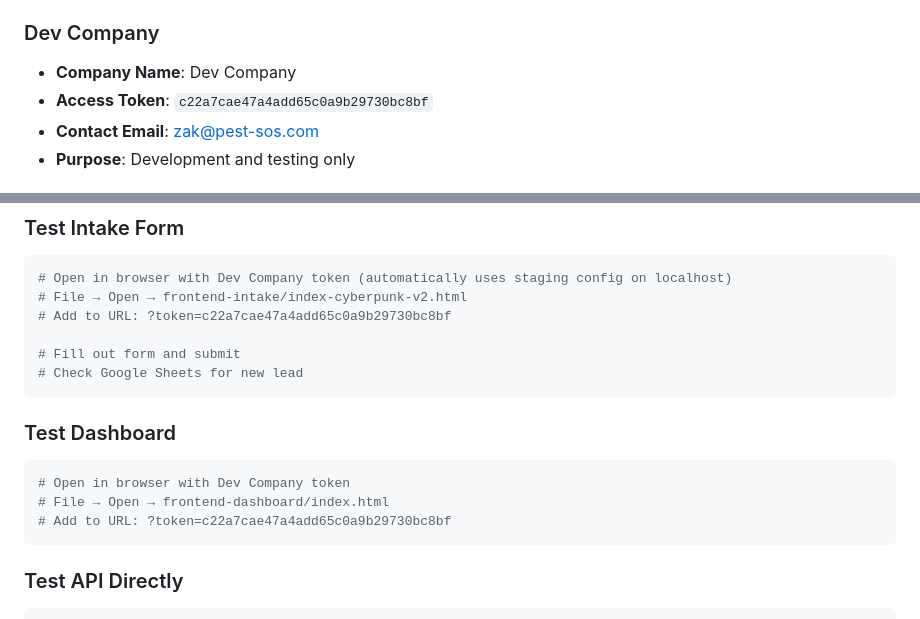
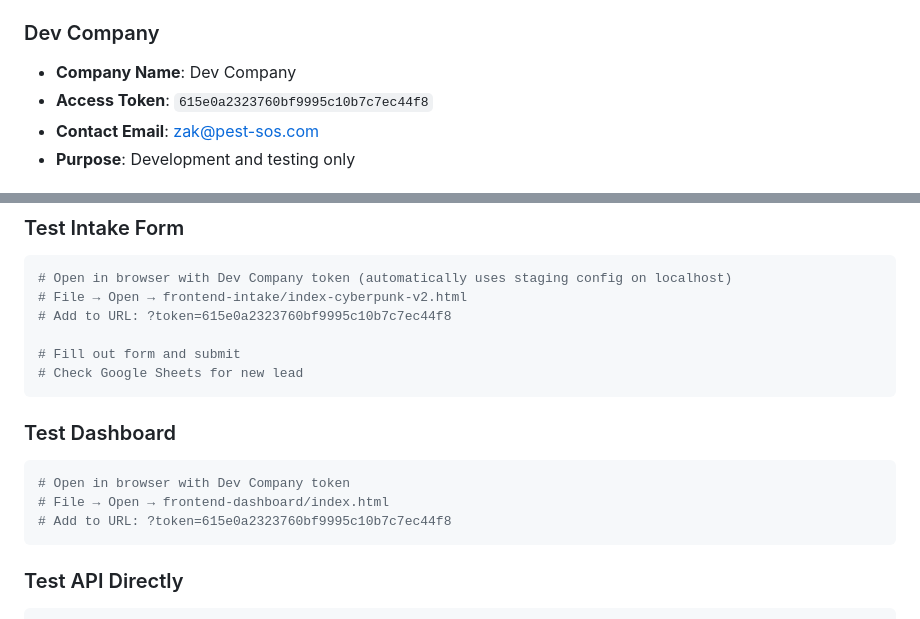
Before and after one commit to zakpestsos/engage-intake, a Markdown page: STAGING-CREDENTIALS.md, 2 parts joined by grey strips. Rendered like a GitHub page.

````diff
--- a/STAGING-CREDENTIALS.md
+++ b/STAGING-CREDENTIALS.md
@@ -8,7 +8,7 @@ Your staging environment is fully configured and ready to use!
 
 ### Dev Company
 - **Company Name**: Dev Company
-- **Access Token**: `c22a7cae47a4add65c0a9b29730bc8bf`
+- **Access Token**: `615e0a2323760bf9995c10b7c7ec44f8`
 - **Contact Email**: zak@pest-sos.com
 - **Purpose**: Development and testing only
 
@@ -36,7 +36,7 @@ Your staging environment is fully configured and ready to use!
 ```bash
 # Open in browser with Dev Company token (automatically uses staging config on localhost)
 # File → Open → frontend-intake/index-cyberpunk-v2.html
-# Add to URL: ?token=c22a7cae47a4add65c0a9b29730bc8bf
+# Add to URL: ?token=615e0a2323760bf9995c10b7c7ec44f8
 
 # Fill out form and submit
 # Check Google Sheets for new lead
@@ -46,7 +46,7 @@ Your staging environment is fully configured and ready to use!
 ```bash
 # Open in browser with Dev Company token
 # File → Open → frontend-dashboard/index.html
-# Add to URL: ?token=c22a7cae47a4add65c0a9b29730bc8bf
+# Add to URL: ?token=615e0a2323760bf9995c10b7c7ec44f8
 ```
 
 ### Test API Directly
````
Also changed, not shown: SETUP-COMPLETE.md (+2 -2 lines).
